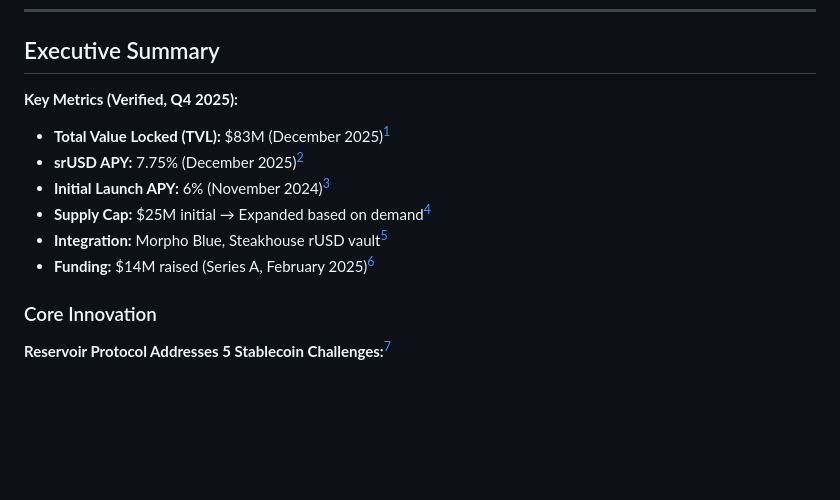
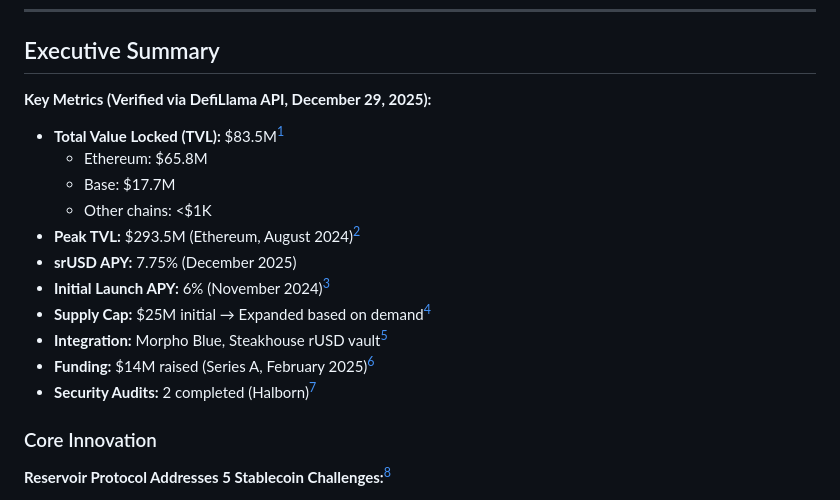
Before and after one commit to Ricosworks1/blockchain-payment-flow-analysis, a Markdown page: case_studies/protocols/reservoir.md, the part around one of its changes. Drawn GitHub-style; blank space fills up the shorter version.

Commit message:
Add DefiLlama API-verified data to Reservoir report
- TVL breakdown by chain: Ethereum $65.8M, Base $17.7M, Total $83.5M
- Added historical peak TVL: $293.5M (August 2024)
- Updated footnote [^2] to note API source
- Added security audit count (2 by Halborn)
- Data retrieved via DefiLlama API (api.llama.fi)

🤖 Generated with [Claude Code](https://claude.com/claude-code)

Co-Authored-By: Claude <noreply@anthropic.com>

```diff
--- a/case_studies/protocols/reservoir.md
+++ b/case_studies/protocols/reservoir.md
@@ -11,13 +11,18 @@
 
 ## Executive Summary
 
-**Key Metrics (Verified, Q4 2025):**
-- **Total Value Locked (TVL):** $83M (December 2025)[^2]
-- **srUSD APY:** 7.75% (December 2025)[^2]
+**Key Metrics (Verified via DefiLlama API, December 29, 2025):**
+- **Total Value Locked (TVL):** $83.5M[^2]
+  - Ethereum: $65.8M
+  - Base: $17.7M
+  - Other chains: <$1K
+- **Peak TVL:** $293.5M (Ethereum, August 2024)[^2]
+- **srUSD APY:** 7.75% (December 2025)
 - **Initial Launch APY:** 6% (November 2024)[^13]
 - **Supply Cap:** $25M initial → Expanded based on demand[^13]
 - **Integration:** Morpho Blue, Steakhouse rUSD vault[^17]
 - **Funding:** $14M raised (Series A, February 2025)[^25]
+- **Security Audits:** 2 completed (Halborn)[^11]
 
 ### Core Innovation
 
```
Also changed, not shown: other parts of case_studies/protocols/reservoir.md (+1 -1 lines).
